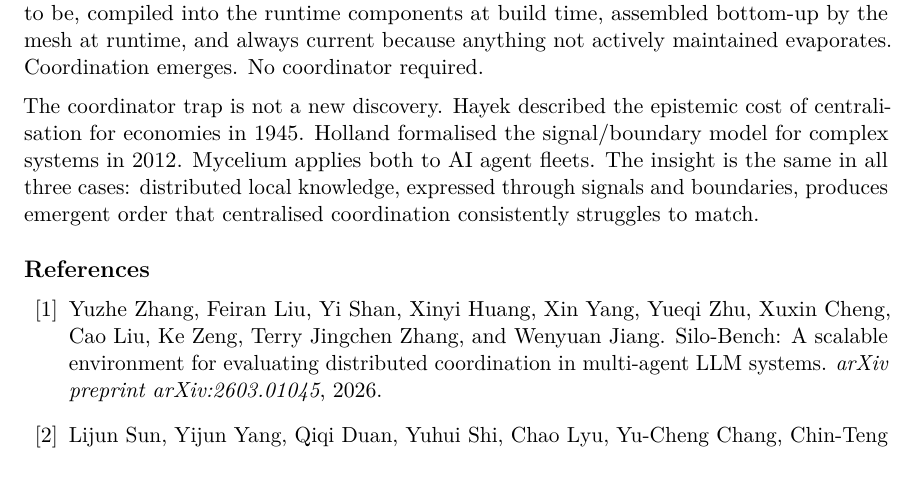
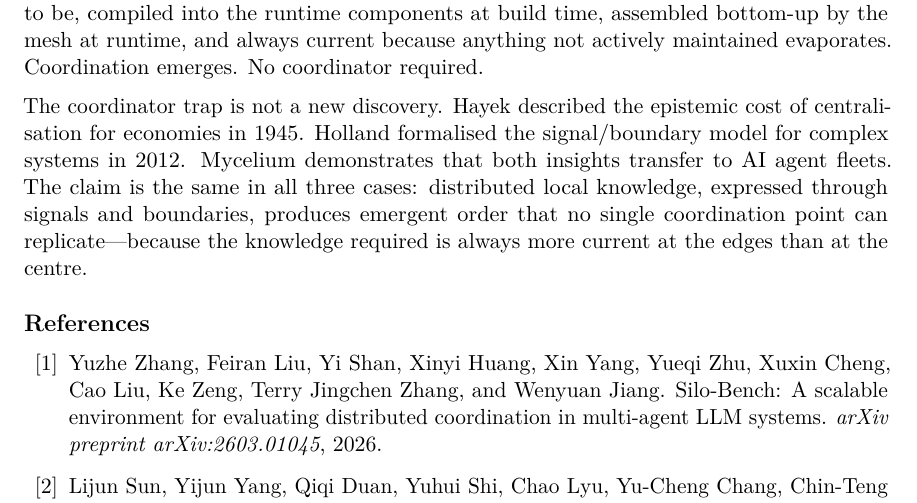
Before and after one commit to RichardEko/mycelium, a LaTeX paper (docs/arxiv/main.tex): part of page 15 of 17, cut so that both start at the same text. Compiled offline with pdfLaTeX.

Commit message:
Restore conclusion's structural claim; fix tonal inconsistency
'Consistently struggles to match' was a performance observation that
contradicted the paper's own thesis (failure modes 'follow necessarily
from the coordinator's existence' — a structural/epistemic claim).

Replaced with: 'no single coordination point can replicate — because
the knowledge required is always more current at the edges than at
the centre.' This is grounded in the Hayek epistemic argument the paper
establishes, not a performance benchmark.

Also fixed 'applies both to AI agent fleets' (grammatically ambiguous)
to 'demonstrates that both insights transfer to AI agent fleets.'

Changes applied to main.tex, paper.md, and paper.html.

Co-Authored-By: Claude Sonnet 4.6 <noreply@anthropic.com>

```diff
--- a/docs/arxiv/main.tex
+++ b/docs/arxiv/main.tex
@@ -847,10 +847,11 @@ required.
 
 The coordinator trap is not a new discovery. Hayek described the epistemic cost
 of centralisation for economies in 1945. Holland formalised the signal/boundary
-model for complex systems in 2012. Mycelium applies both to AI agent fleets.
-The insight is the same in all three cases: distributed local knowledge,
-expressed through signals and boundaries, produces emergent order that
-centralised coordination consistently struggles to match.
+model for complex systems in 2012. Mycelium demonstrates that both insights
+transfer to AI agent fleets. The claim is the same in all three cases:
+distributed local knowledge, expressed through signals and boundaries, produces
+emergent order that no single coordination point can replicate---because the
+knowledge required is always more current at the edges than at the centre.
 
 % ─────────────────────────────────────────────────────────────────────────────
 \bibliography{references}
```
Also changed, not shown: docs/paper.md (+1 -1 lines), 1 other file.
